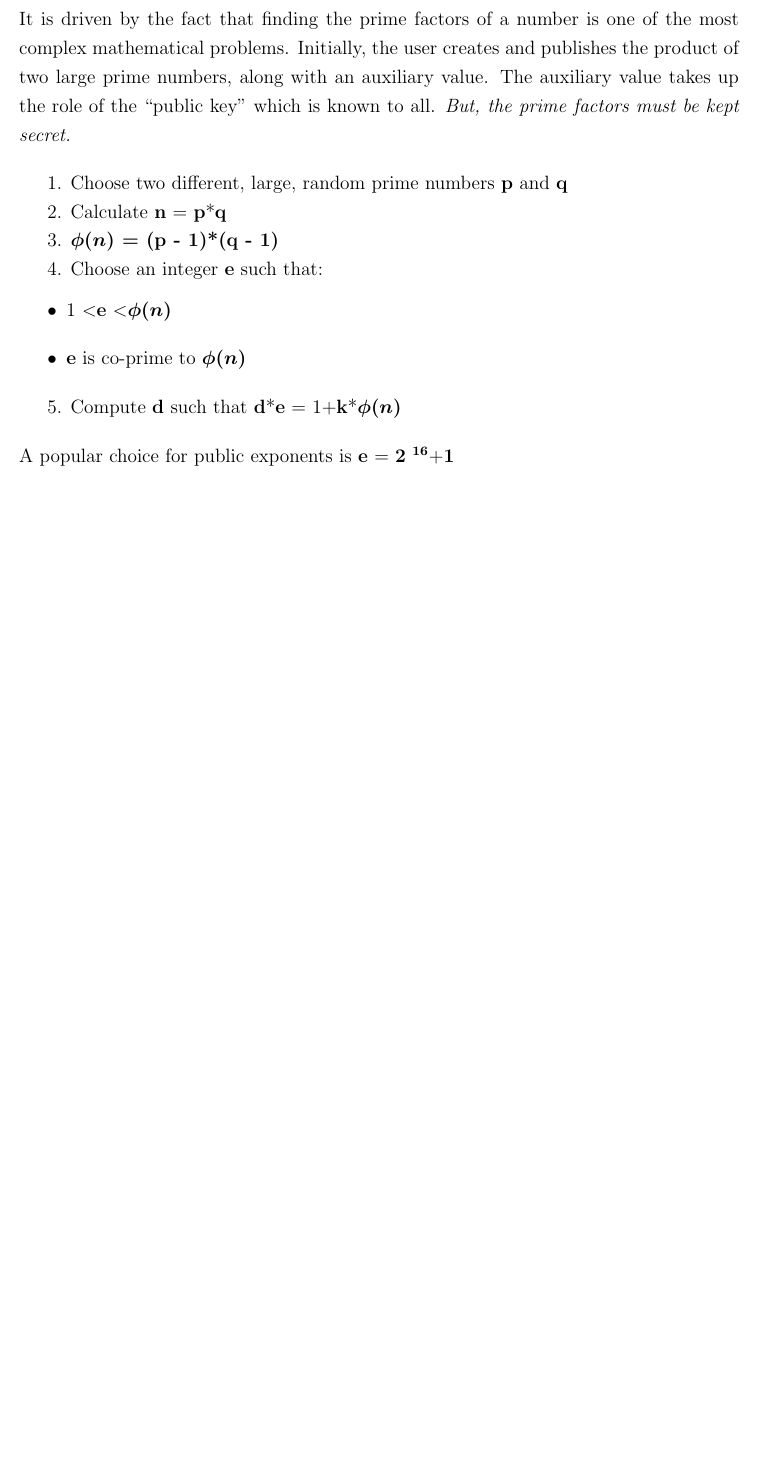
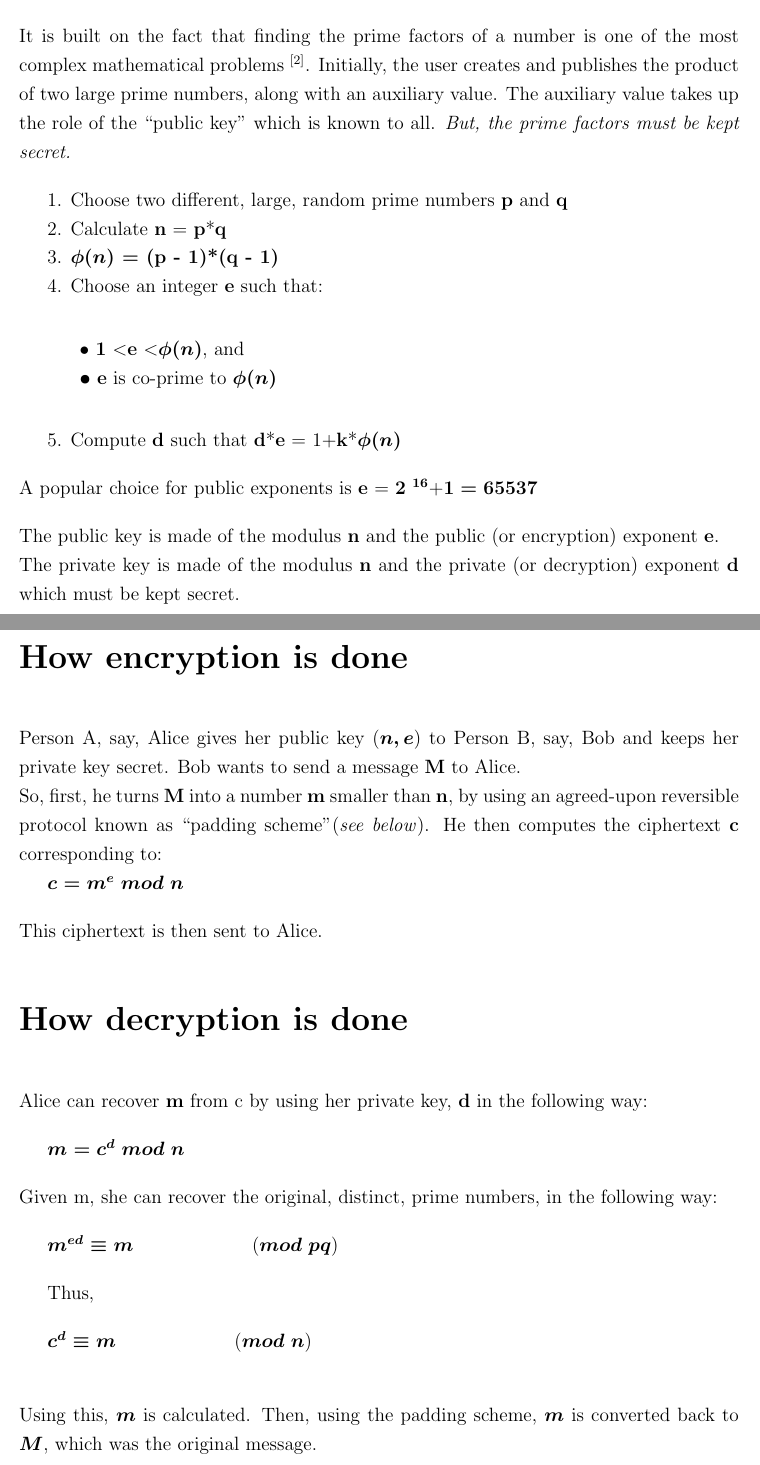
Before and after one commit to Rohan-Datta/Cryptosystem-Assignment, a LaTeX document (RSA Algorithm.tex): part of page 6 of 6 before the commit and two parts of pages 6 and 7 of 10 after it, the two joined at a grey line, cut so that both start at the same text, the shorter picture padded with empty space. Compiled offline with pdfLaTeX.

Commit message:
Penultimate Verion

```diff
--- a/RSA Algorithm.tex
+++ b/RSA Algorithm.tex
@@ -101 +109,2 @@ An analogy for digital signatures is the sealing of an envelope with a personal
 
+\noindent RSA algorithm is an asymmetric cryptographic algorithm that is used extensively by computers nowadays. It was proposed by Ron Rivest, Adi Shamir and Leonard Adleman in their 1978 paper \textsuperscript{[1]}, and hence, bears their name. It is one of the most popular implementations of public key cryptosystems.\bigskip
@@ -107,7 +111,5 @@ An analogy for digital signatures is the sealing of an envelope with a personal
 
-\noindent RSA algorithm is an asymmetric cryptographic algorithm that is used extensively by computers nowadays. It was proposed by Ron Rivest, Adi Shamir and Leonard Adleman in their 1978 paper [reference], and hence, bears their name. It is one of the most popular implementations of public key cryptosystems.\bigskip
-
-\noindent It is driven by the fact that finding the prime factors of a number is one of the most complex mathematical problems. Initially, the user creates and publishes the product of two large prime numbers, along with an auxiliary value. The auxiliary value takes up the role of the ``public key'' which is known to all. \emph{But, the prime factors must be kept secret.}\bigskip
+\noindent It is built on the fact that finding the prime factors of a number is one of the most complex mathematical problems \textsuperscript{[2]}. Initially, the user creates and publishes the product of two large prime numbers, along with an auxiliary value. The auxiliary value takes up the role of the ``public key'' which is known to all. \emph{But, the prime factors must be kept secret.}\bigskip
 
 1. Choose\ two\ different,\ large,\ random\  prime\  numbers\ \textbf{p} and \textbf{q}
 
@@ -115,14 +117,54 @@ An analogy for digital signatures is the sealing of an envelope with a personal
 
 3. \textbf{\boldmath $\phi(n)$ = (p - 1)*(q - 1)}
 
-4. Choose an integer \textbf{e} such that:
+4. Choose an integer \textbf{e} such that:\\[3 pt]
 
-\begin{itemize} \setlength\itemsep{1 em}
-\setstretch{0.61803398875} \item  1 \textless \textbf{e} \textless \boldmath$\phi(n)$
-\setstretch{0.61803398875} \item \textbf{e} is co-prime to \boldmath$\phi(n)$
-\end{itemize}
+\hspace{16.18 pt} $\bullet$ \textbf{1} \textless \textbf{e} \textless \boldmath $\phi(n)$, and
+
+\hspace{16.18 pt} {$\bullet$ \textbf{e} is co-prime to \boldmath $\phi(n)$\\[3 pt]
 
 5. Compute \textbf{d} such that \boldmath \textbf{d}*\textbf{e} = 1+\textbf{k}*\boldmath $\phi(n)$
 \bigskip
 \\
-A popular choice for public exponents is \textbf{e} = $2$ \textsuperscript{$16$}+$1$
+A popular choice for public exponents is \textbf{e} = $2$ \textsuperscript{$16$}+$1 = 65537$\bigskip
+
+\noindent The public key is made of the modulus \textbf{n} and the public (or encryption) exponent \textbf{e}.
+
+\noindent The private key is made of the modulus \textbf{n} and the private (or decryption) exponent \textbf{d} which must be kept secret.
+
+\pagebreak
+
+\begin{LARGE}
+\noindent \textbf{How encryption is done}
+\end{LARGE}\\[12 pt]
+
+\noindent Person A, say, Alice gives her public key ($n,e$) to Person B, say, Bob and keeps her private key secret. Bob wants to send a message \textbf{M} to Alice.
+
+\noindent So, first, he turns \textbf{M} into a number \textbf{m} smaller than \textbf{n}, by using an agreed-upon reversible protocol known as ``padding scheme"(\emph{see below}). He then computes the ciphertext \textbf{c} corresponding to:
+
+$c = m$\textsuperscript{$e$} $mod$ $n$
+\bigskip
+
+\noindent This ciphertext is then sent to Alice.
+\\[22 pt]
+
+\begin{LARGE}
+\noindent \textbf{How decryption is done}
+\end{LARGE}\\[12 pt]
+
+\noindent Alice can recover \textbf{m} from c by using her private key, \textbf{d} in the following way: \bigskip
+
+$m = c$\textsuperscript{$d$} $mod$ $n$
+\bigskip
+
+\noindent Given m, she can recover the original, distinct, prime numbers, in the following way: \bigskip
+
+$m$\textsuperscript{$ed$} $\equiv$ $m$ \hspace{66 pt} ($mod$ $pq$)\bigskip
+
+Thus, \bigskip
+
+$c$\textsuperscript{$d$} $\equiv$ $m$ \hspace{66 pt} ($mod$ $n$)
+\\[10 pt]
+
+\noindent Using this, $m$ is calculated. Then, using the padding scheme, $m$ is converted back to $M$, which was the original message.
+\pagebreak
```
Also changed, not shown: RSA Algorithm.tex (92 more changed lines).
